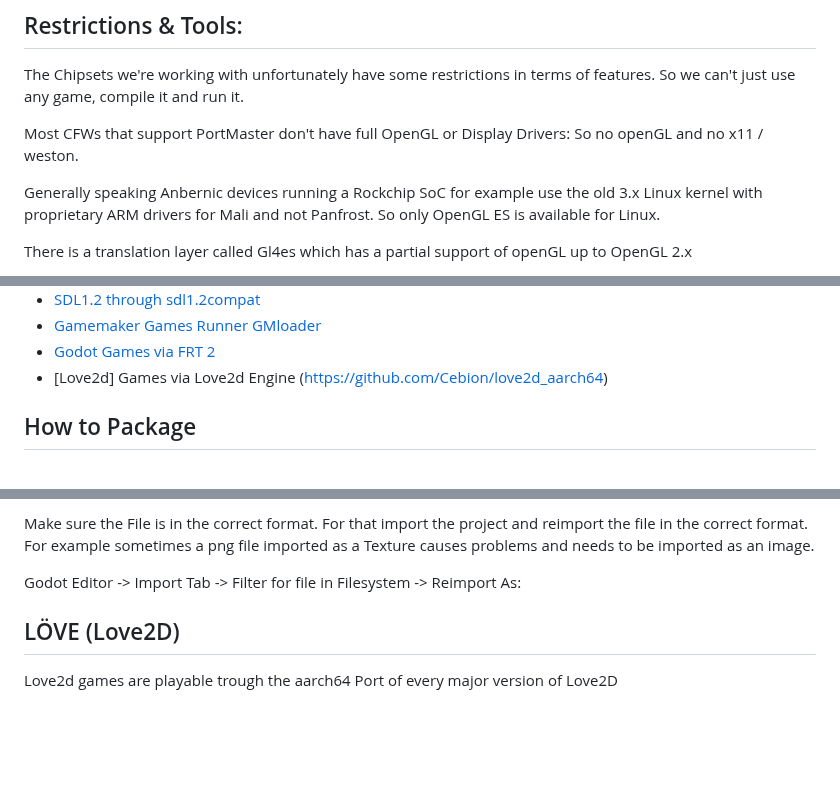
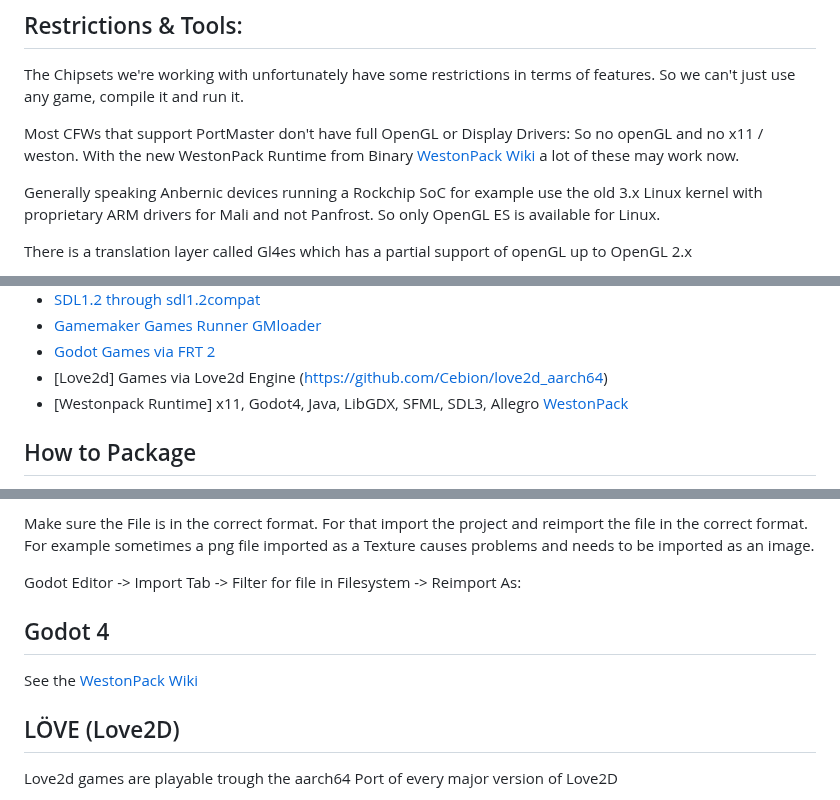
Before and after one commit to PortsMaster/PortMaster-Website, a Markdown page: content/markdown/porting.markdown, 3 parts joined by grey strips. GitHub-like rendering; blank space fills up the shorter version.

```diff
--- a/content/markdown/porting.markdown
+++ b/content/markdown/porting.markdown
@@ -32,6 +32,7 @@ The Chipsets we're working with unfortunately have some restrictions in terms of
 So we can't just use any game, compile it and run it.
 
 Most CFWs that support PortMaster don't have full OpenGL or Display Drivers: So no openGL and no x11 / weston.
+With the new WestonPack Runtime from Binary [WestonPack Wiki](https://github.com/binarycounter/Westonpack/wiki/) a lot of these may work now.
 
 Generally speaking Anbernic devices running a Rockchip SoC for example use the old 3.x Linux kernel with proprietary ARM drivers for Mali and not Panfrost. So only OpenGL ES is available for Linux.
 
@@ -48,6 +49,7 @@ Tools we use:
 - [Gamemaker Games Runner GMloader](https://github.com/JohnnyonFlame/droidports)
 - [Godot Games via FRT 2](https://github.com/efornara/frt/tree/2.0)
 - [Love2d] Games via Love2d Engine (https://github.com/Cebion/love2d_aarch64)
+- [Westonpack Runtime] x11, Godot4, Java, LibGDX, SFML, SDL3, Allegro [WestonPack](https://github.com/binarycounter/Westonpack/wiki/)
 
 ## How to Package
 
@@ -264,6 +266,10 @@ For that import the project and reimport the file in the correct format.
 For example sometimes a png file imported as a Texture causes problems and needs to be imported as an image.
 
 Godot Editor -> Import Tab -> Filter for file in Filesystem -> Reimport As:
+
+## Godot 4
+
+See the [WestonPack Wiki](https://github.com/binarycounter/Westonpack/wiki/)
 
 
 ## LÖVE (Love2D)
```
